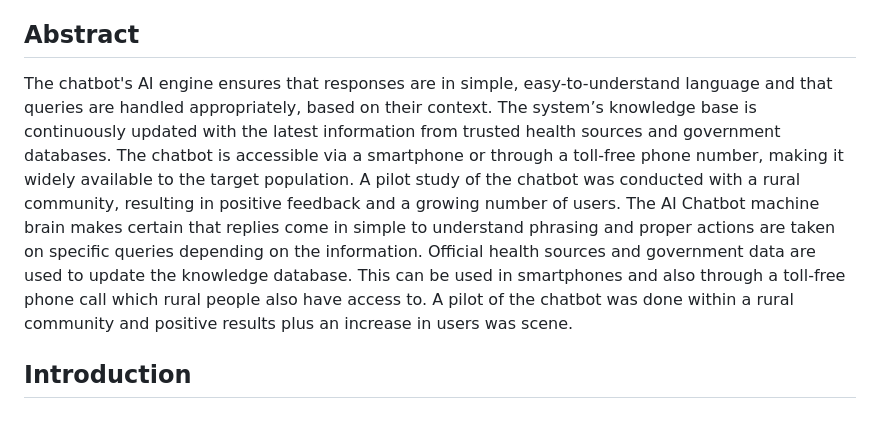
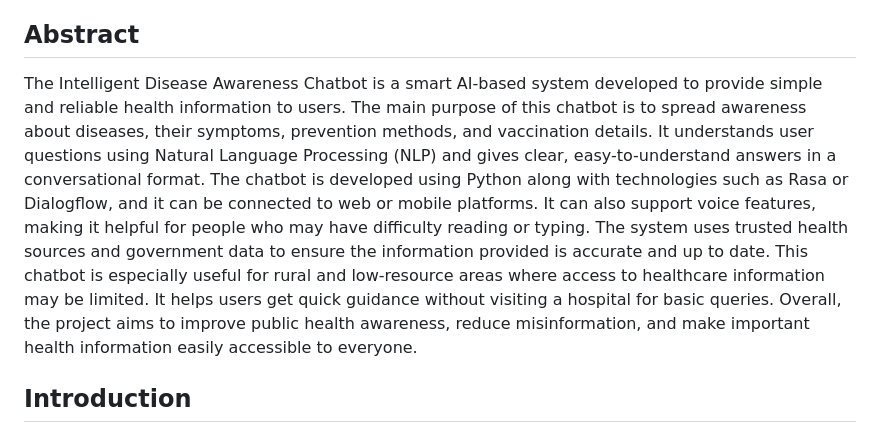
Before and after one commit to rajiv-ramteke/Intelligent-Disease-Awareness-Chatbot, a Markdown page: README.md, the part around the change. GitHub-like rendering.

```diff
--- a/README.md
+++ b/README.md
@@ -3,8 +3,9 @@ Author(s): Rajiv G. Ramteke
 Affiliation: Suryodaya College of Engineering and Technology, Nagpur
 Date: March 2026
 ## Abstract
-The chatbot's AI engine ensures that responses are in simple, easy-to-understand language and that queries are handled appropriately, based on their context. The system’s knowledge base is continuously updated with the latest information from trusted health sources and government databases. The chatbot is accessible via a smartphone or through a toll-free phone number, making it widely available to the target population. A pilot study of the chatbot was conducted with a rural community, resulting in positive feedback and a growing number of users.
-The AI Chatbot machine brain makes certain that replies come in simple to understand phrasing and proper actions are taken on specific queries depending on the information. Official health sources and government data are used to update the knowledge database. This can be used in smartphones and also through a toll-free phone call which rural people also have access to. A pilot of the chatbot was done within a rural community and positive results plus an increase in users was scene.
+The Intelligent Disease Awareness Chatbot is a smart AI-based system developed to provide simple and reliable health information to users. The main purpose of this chatbot is to spread awareness about diseases, their symptoms, prevention methods, and vaccination details. It understands user questions using Natural Language Processing (NLP) and gives clear, easy-to-understand answers in a conversational format.
+The chatbot is developed using Python along with technologies such as Rasa or Dialogflow, and it can be connected to web or mobile platforms. It can also support voice features, making it helpful for people who may have difficulty reading or typing. The system uses trusted health sources and government data to ensure the information provided is accurate and up to date.
+This chatbot is especially useful for rural and low-resource areas where access to healthcare information may be limited. It helps users get quick guidance without visiting a hospital for basic queries. Overall, the project aims to improve public health awareness, reduce misinformation, and make important health information easily accessible to everyone.
 ## Introduction
 The AI-driven chatbot delivers health information in simple, easy-to-understand language while interpreting user queries based on context to provide accurate and relevant responses. Its knowledge base is continuously updated using trusted health sources and government databases, ensuring reliability and up-to-date information.
 The chatbot is accessible via smartphones as well as through a toll-free phone service, making it widely available, especially in rural and low-resource areas. This accessibility allows users with limited internet connectivity to benefit from essential health guidance.
```
